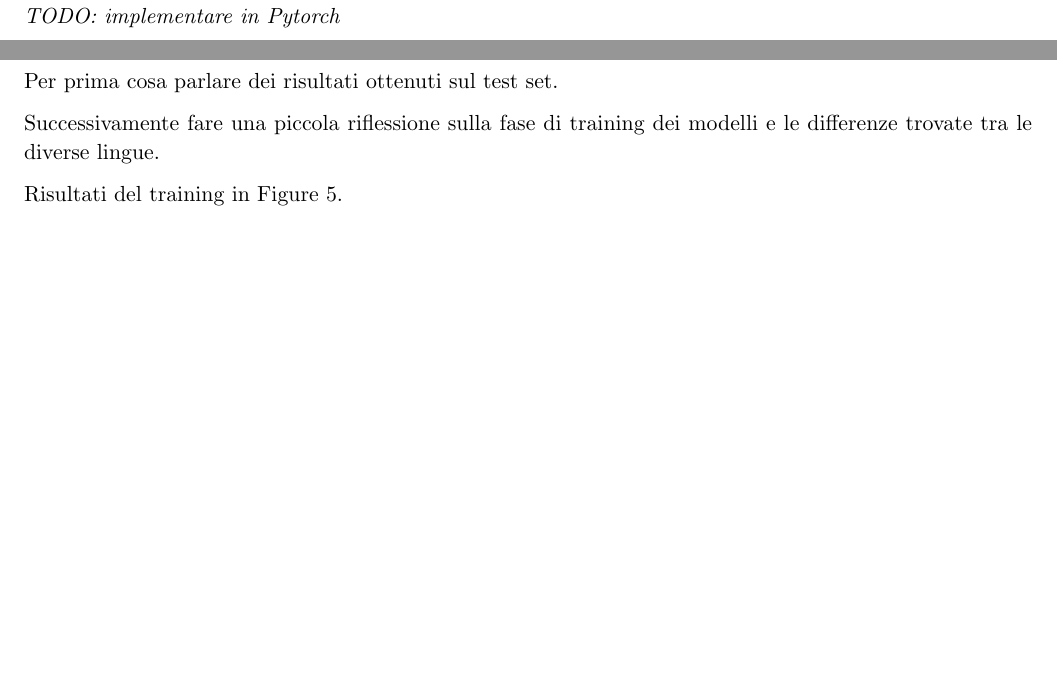
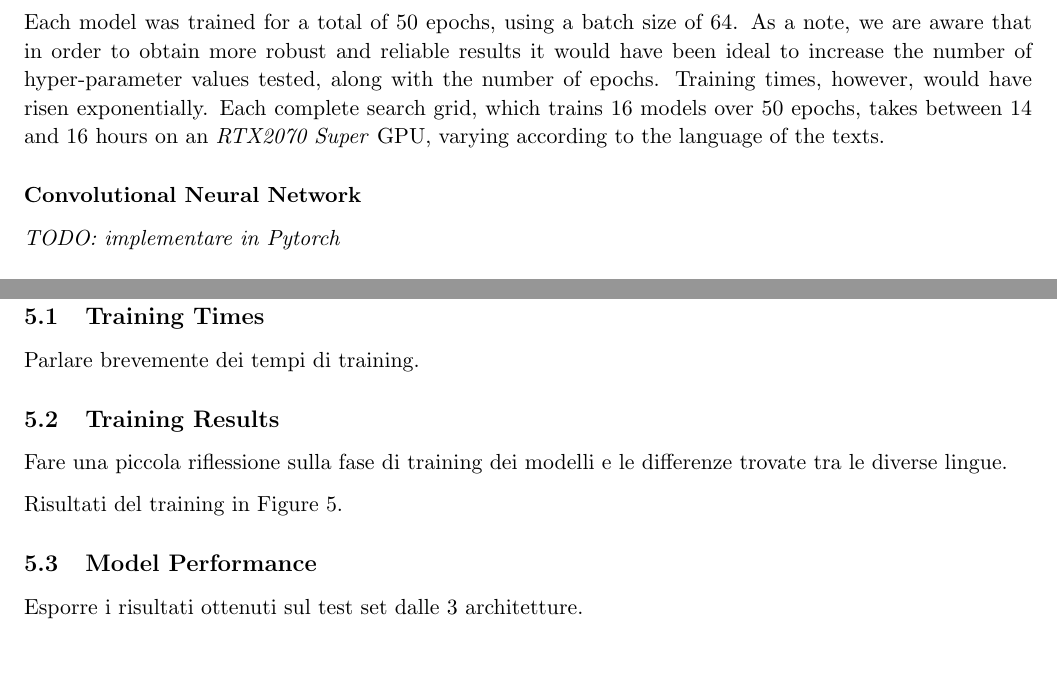
Before and after one commit to DanielePassabi/Uni_NLP2022_Exam, a LaTeX document (02_network_and_practical/report/network_and_practical.tex): two parts of pages 11 and 12 of 15, joined at a grey line, cut at the place of the change, the shorter picture padded with empty space. Compiled offline with pdfLaTeX.

Commit message:
'Network+Practical': obtained all lstm res, revised report

```diff
--- a/02_network_and_practical/report/network_and_practical.tex
+++ b/02_network_and_practical/report/network_and_practical.tex
@@ -534,7 +534,9 @@ For each of the five available languages, 16 models were trained, i.e. the combi
   \end{itemize}
 \end{itemize}
 
-It is worth noting that each dataset was divided upstream into three parts: \textit{training} (3840 texts), \textit{validation} (960 texts) and \textit{test} set (1200 texts). During each epoch, the recurrent neural network was trained on the training set and validated on the validation one. An automatic mechanism was implemented that was able to save the model weights of the best epoch based on the average accuracy of the three classes, along with a dataframe containing the training results. This allowed us to understand what occurred during the training and to observe the differences of the individual languages. We will further discuss training results in Section \ref{sec:results}.
+It is worth noting that each dataset was divided upstream into three parts: \textit{training} (3840 texts), \textit{validation} (960 texts) and \textit{test} set (1200 texts). During each epoch, the recurrent neural network was trained on the training set and validated on the validation one. Furthermore, we implemented an automatic mechanism capable of saving the model weights of the best epoch based on the average accuracy of the three classes, along with a dataframe containing the training results. This allowed us to understand what occurred during the training and to observe the differences of the individual languages. We will further discuss training results in Section \ref{sec:results}.
+
+Each model was trained for a total of 50 epochs, using a batch size of 64. As a note, we are aware that in order to obtain more robust and reliable results it would have been ideal to increase the number of hyper-parameter values tested, along with the number of epochs. Training times, however, would have risen exponentially. Each complete search grid, which trains 16 models over 50 epochs, takes between 14 and 16 hours on an \textit{RTX2070 Super} GPU, varying according to the language of the texts.
 
 \subsubsection*{Convolutional Neural Network}
 
@@ -558,11 +560,20 @@ It is worth noting that each dataset was divided upstream into three parts: \tex
 \section{Results}
 \label{sec:results}
 
-Per prima cosa parlare dei risultati ottenuti sul test set.
+\subsection{Training Times}
 
-Successivamente fare una piccola riflessione sulla fase di training dei modelli e le differenze trovate tra le diverse lingue.
+Parlare brevemente dei tempi di training.
+
+\subsection{Training Results}
+
+Fare una piccola riflessione sulla fase di training dei modelli e le differenze trovate tra le diverse lingue.
 
 Risultati del training in Figure \ref{figure:lstm_res}.
+
+\subsection{Model Performance}
+
+Esporre i risultati ottenuti sul test set dalle 3 architetture.
+
 
 \newpage
 \pagecolor{resblack}
```
Also changed, not shown: 02_network_and_practical/report/images/LSTM_training_results.png, 02_network_and_practical/report/network_and_practical.pdf, 02_network_and_practical/report/network_and_practical.tex (14 more changed lines), 9 other files.
